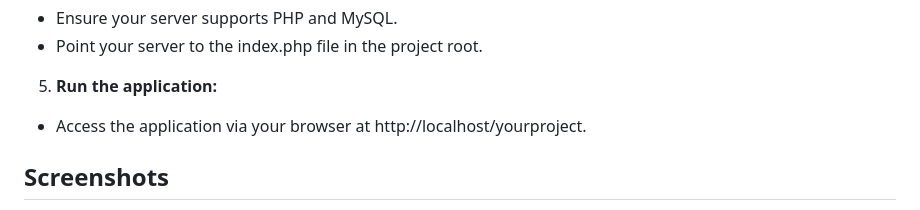
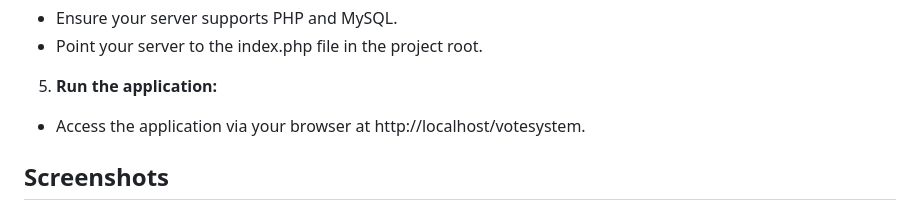
Before and after one commit to Ryan-Wachira/Online-Voting-System, a Markdown page: README.md, the part around the change. GitHub-like rendering.

```diff
--- a/README.md
+++ b/README.md
@@ -61,7 +61,7 @@ At Kenyatta University, this system was implemented to streamline the voting pro
 - Point your server to the index.php file in the project root.
 
 5. **Run the application:**
-- Access the application via your browser at http://localhost/yourproject.
+- Access the application via your browser at http://localhost/votesystem.
 
 ## Screenshots
 The screenshots of the system are located in the Screenshots folder. Below are some examples showcasing different parts of the project:
```
